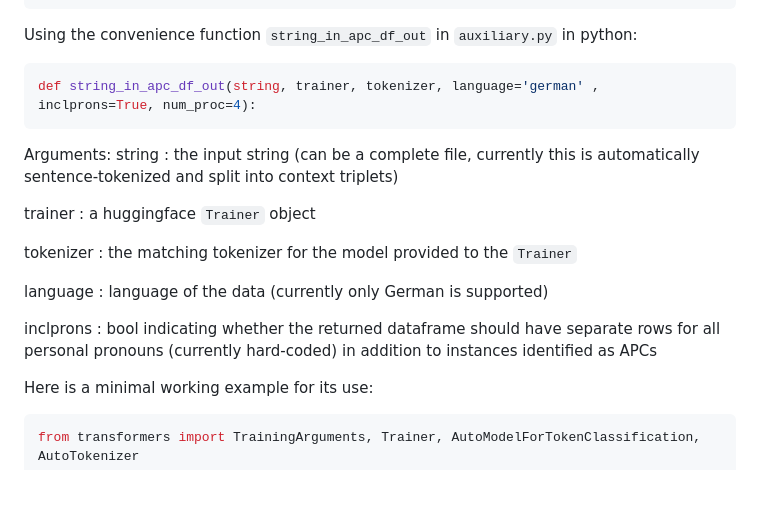
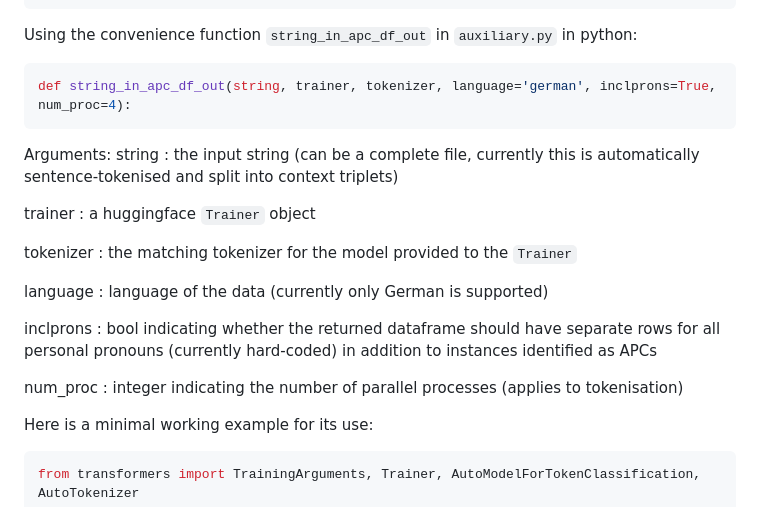
Before and after one commit to gfkpth/bert-apc-trainer, a Markdown page: README.md, the part around the change. Rendered like a GitHub page; blank space fills up the shorter version.

````diff
--- a/README.md
+++ b/README.md
@@ -23,12 +23,12 @@ streamlit run streamlit-ui.py
 Using the convenience function `string_in_apc_df_out` in `auxiliary.py` in python:
 
 ```python
-def string_in_apc_df_out(string, trainer, tokenizer, language='german' , inclprons=True, num_proc=4):
+def string_in_apc_df_out(string, trainer, tokenizer, language='german', inclprons=True, num_proc=4):
 ```
 
 Arguments:
 string
-:   the input string (can be a complete file, currently this is automatically sentence-tokenized and split into context triplets)
+:   the input string (can be a complete file, currently this is automatically sentence-tokenised and split into context triplets)
 
 trainer
 :   a huggingface `Trainer` object
@@ -41,6 +41,9 @@ language
 
 inclprons
 :   bool indicating whether the returned dataframe should have separate rows for all personal pronouns (currently hard-coded) in addition to instances identified as APCs
+
+num_proc
+:   integer indicating the number of parallel processes (applies to tokenisation)
 
 
 Here is a minimal working example for its use:
````
